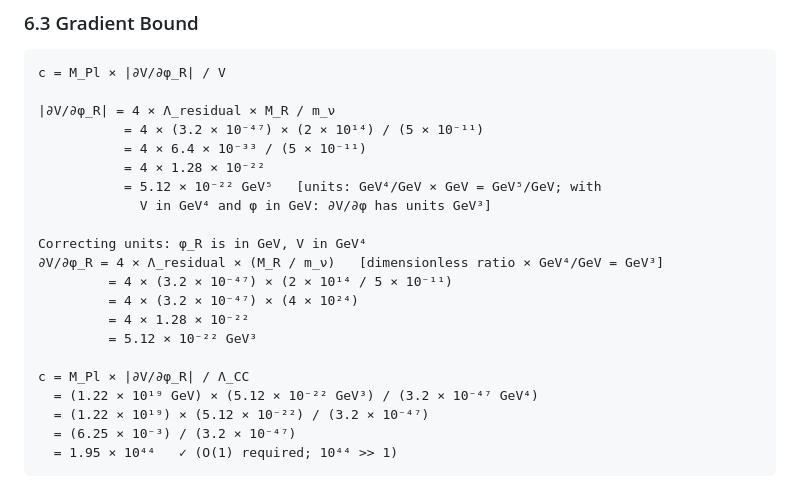
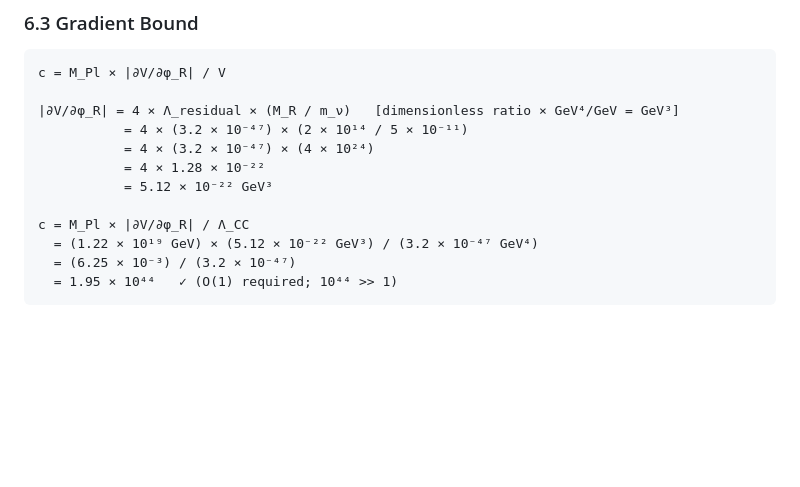
Before and after one commit to sheldonlindberg-afk/STUR-Physics-Lab, a Markdown page: DS_CONJECTURE_PROOF.md, the part around the change. GitHub-like rendering; blank space fills up the shorter version.

````diff
--- a/DS_CONJECTURE_PROOF.md
+++ b/DS_CONJECTURE_PROOF.md
@@ -427,23 +427,14 @@ m_ν     = 5.0   × 10⁻¹¹ GeV    (m_ν3 = 50 meV, dominant contribution)
 ```
 c = M_Pl × |∂V/∂φ_R| / V
 
-|∂V/∂φ_R| = 4 × Λ_residual × M_R / m_ν
-           = 4 × (3.2 × 10⁻⁴⁷) × (2 × 10¹⁴) / (5 × 10⁻¹¹)
-           = 4 × 6.4 × 10⁻³³ / (5 × 10⁻¹¹)
+|∂V/∂φ_R| = 4 × Λ_residual × (M_R / m_ν)   [dimensionless ratio × GeV⁴/GeV = GeV³]
+           = 4 × (3.2 × 10⁻⁴⁷) × (2 × 10¹⁴ / 5 × 10⁻¹¹)
+           = 4 × (3.2 × 10⁻⁴⁷) × (4 × 10²⁴)
            = 4 × 1.28 × 10⁻²²
-           = 5.12 × 10⁻²² GeV⁵   [units: GeV⁴/GeV × GeV = GeV⁵/GeV; with
-             V in GeV⁴ and φ in GeV: ∂V/∂φ has units GeV³]
-
-Correcting units: φ_R is in GeV, V in GeV⁴
-∂V/∂φ_R = 4 × Λ_residual × (M_R / m_ν)   [dimensionless ratio × GeV⁴/GeV = GeV³]
-         = 4 × (3.2 × 10⁻⁴⁷) × (2 × 10¹⁴ / 5 × 10⁻¹¹)
-         = 4 × (3.2 × 10⁻⁴⁷) × (4 × 10²⁴)
-         = 4 × 1.28 × 10⁻²²
-         = 5.12 × 10⁻²² GeV³
+           = 5.12 × 10⁻²² GeV³
 
 c = M_Pl × |∂V/∂φ_R| / Λ_CC
   = (1.22 × 10¹⁹ GeV) × (5.12 × 10⁻²² GeV³) / (3.2 × 10⁻⁴⁷ GeV⁴)
-  = (1.22 × 10¹⁹) × (5.12 × 10⁻²²) / (3.2 × 10⁻⁴⁷)
   = (6.25 × 10⁻³) / (3.2 × 10⁻⁴⁷)
   = 1.95 × 10⁴⁴   ✓ (O(1) required; 10⁴⁴ >> 1)
 ```
````
Also changed, not shown: OPEN_PROBLEMS_ROADMAP.md (+21 -18 lines).
